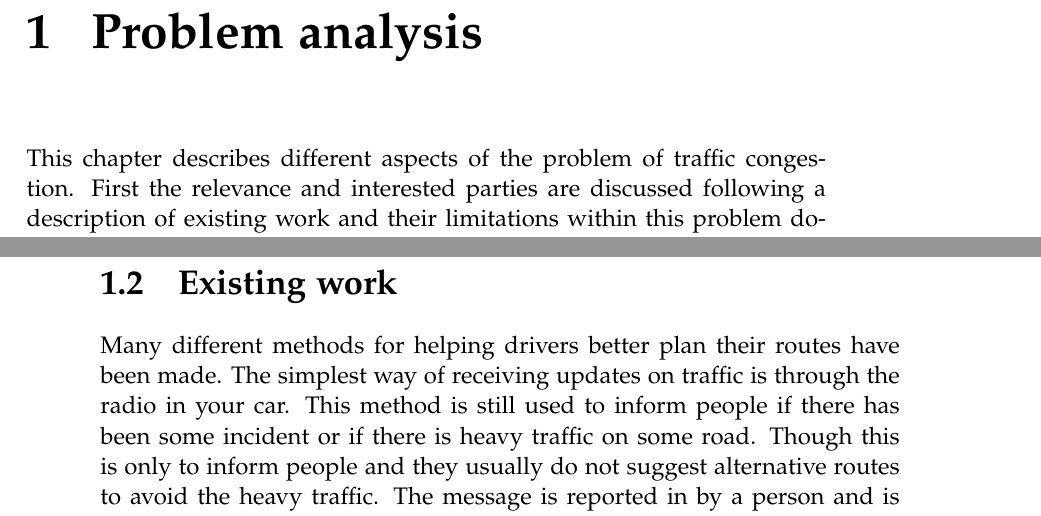
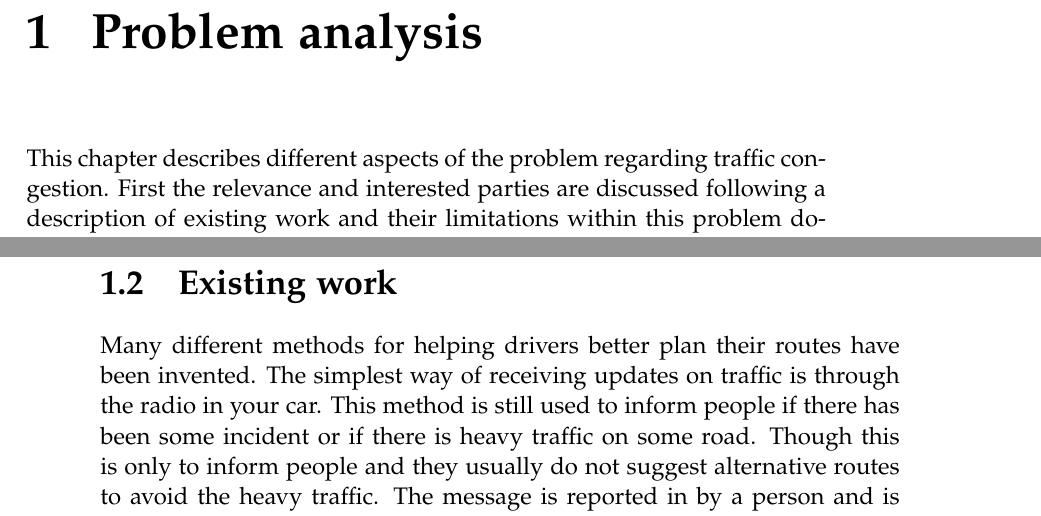
Before and after one commit to MortenRP/P5, a LaTeX thesis (report/master.tex, which reads report/sections/existing-work.tex, report/sections/problem-analysis-intro.tex): two parts of pages 13 and 14 of 63, joined at a grey line, cut so that both start at the same text. Compiled offline with pdfLaTeX.

Commit message:
waaaaaaaaaaaaaaaaaaaaaaa

```diff
--- a/report/sections/existing-work.tex
+++ b/report/sections/existing-work.tex
@@ -1,5 +1,5 @@
 \section{Existing work}\label{sec:existingwork}
-Many different methods for helping drivers better plan their routes have been made.
+Many different methods for helping drivers better plan their routes have been invented.
 The simplest way of receiving updates on traffic is through the radio in your car. This method is still used to inform people if there has been some incident or if there is heavy traffic on some road. Though this is only to inform people and they usually do not suggest alternative routes to avoid the heavy traffic. The message is reported in by a person and is typically announced once.
 There are many different tools for planning a route on different devices and there is a lot of research in this field as well, trying to figure out ways to improve the already existing technologies and techniques. The earliest versions of simple GPS-devices, which could aid in finding a route, only considered the shortest path or the fastest path to your destination.\todo{Source?}
 
--- a/report/sections/problem-analysis-intro.tex
+++ b/report/sections/problem-analysis-intro.tex
@@ -1 +1 @@
-This chapter describes different aspects of the problem of traffic congestion. First the relevance and interested parties are discussed following a description of existing work and their limitations within this problem domain. Thereafter the problem will be more precisely defined in the problem formulation. Then follows the method for solving the problem formulation as well as how the solution will be evaluated in the method and solution criteria sections.
+This chapter describes different aspects of the problem regarding traffic congestion. First the relevance and interested parties are discussed following a description of existing work and their limitations within this problem domain. Thereafter the problem will be more precisely defined in the problem formulation. Then follows the method for solving the problem formulation as well as how the solution will be evaluated in the method and solution criteria sections.
```
Also changed, not shown: report/sections/titlepages.tex (+1 -1 lines), report/sections/existing-work.tex (2 more changed lines).
